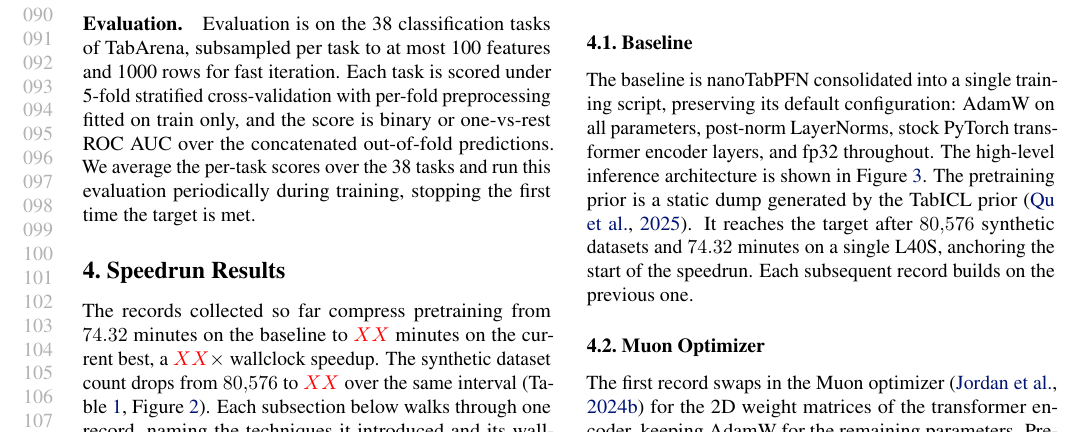
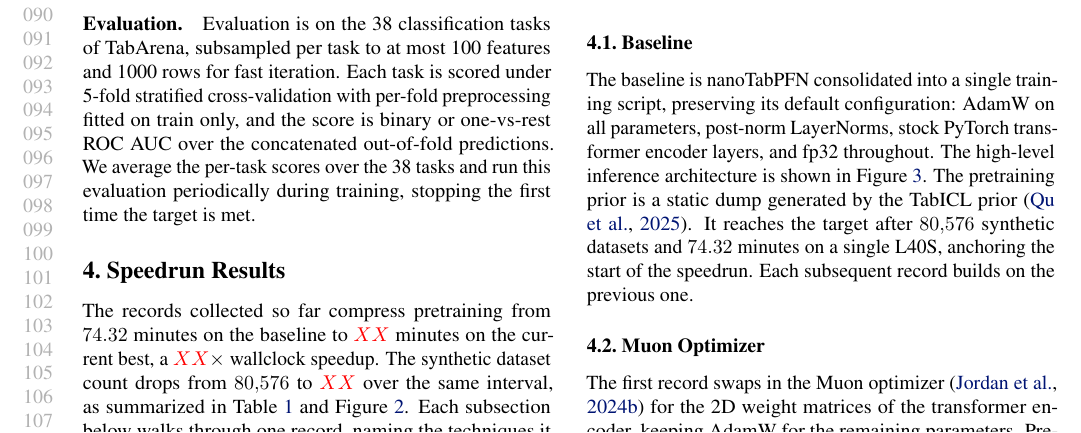
Before and after one commit to borawhocodess/modded-nanotabpfn, a LaTeX paper (main.tex): part of page 2 of 8, cut so that both start at the same text. Compiled offline with pdfLaTeX.

Commit message:
f15 no parantheses

```diff
--- a/main.tex
+++ b/main.tex
@@ -253,7 +253,7 @@ We average the per-task scores over the 38 tasks and run this evaluation periodi
 
 \section{Speedrun Results}
 The records collected so far compress pretraining from $74.32$ minutes on the baseline to $\textcolor{red}{XX}$ minutes on the current best, a $\textcolor{red}{XX}\times$ wallclock speedup.
-The synthetic dataset count drops from $80{,}576$ to $\textcolor{red}{XX}$ over the same interval (Table~\ref{tab:records}, Figure~\ref{fig:ledger-plot}).
+The synthetic dataset count drops from $80{,}576$ to $\textcolor{red}{XX}$ over the same interval, as summarized in Table~\ref{tab:records} and Figure~\ref{fig:ledger-plot}.
 Each subsection below walks through one record, naming the techniques it introduced and its wallclock.
 
 \subsection{Baseline}
```
